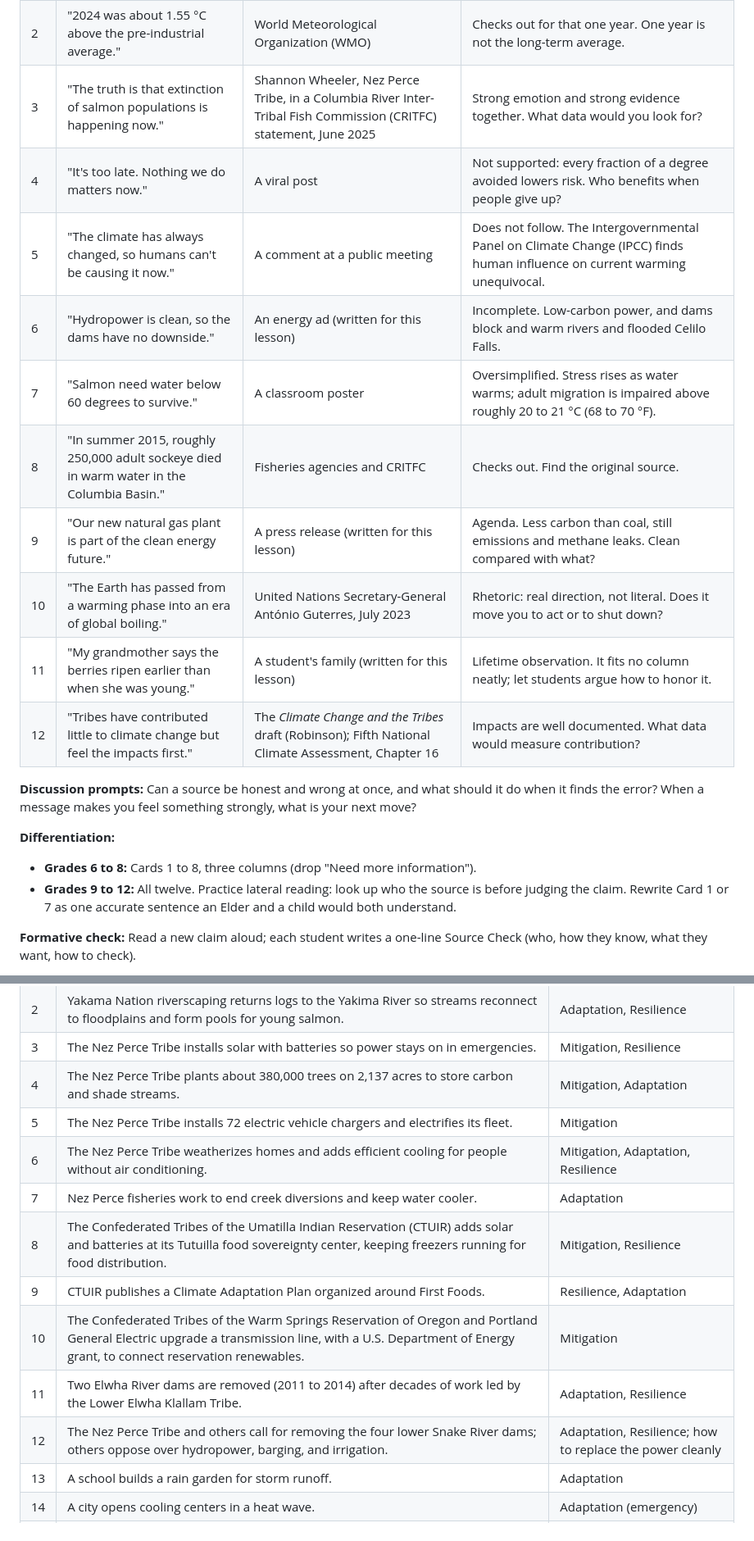
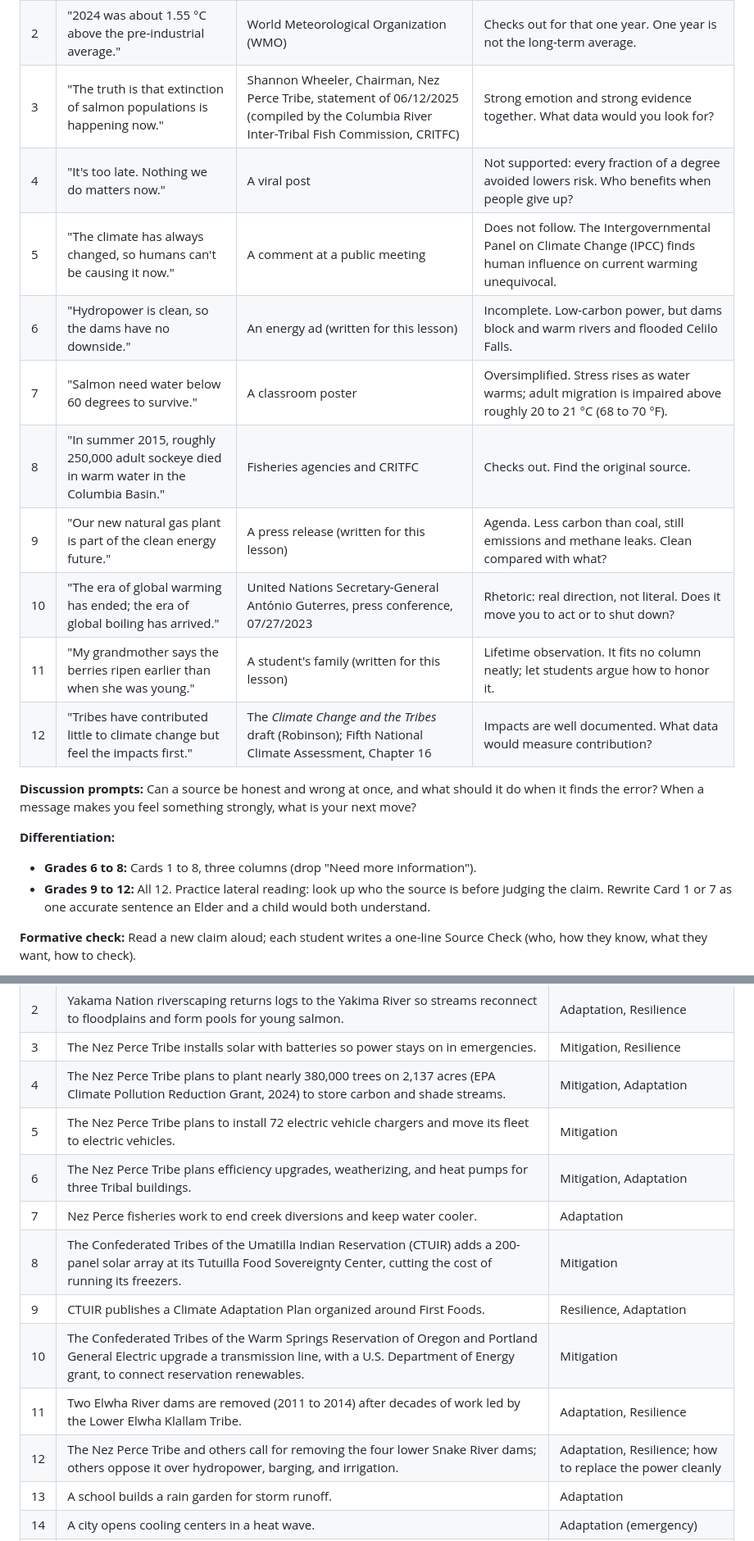
Before and after one commit to atniclimate/climate-curriculum, a Markdown page: curriculum/CRCCT_Grades6-12_Hands-On_Lessons.md, 2 parts joined by grey strips. Shown at 82% size. Rendered like a GitHub page.

Commit message:
Curriculum: copy-edit and D25 corrections in the Grades 6-12 lessons and guiding document

```diff
--- a/curriculum/CRCCT_Grades6-12_Hands-On_Lessons.md
+++ b/curriculum/CRCCT_Grades6-12_Hands-On_Lessons.md
@@ -266,14 +266,14 @@ Read this before you teach.
 |---|---|---|---|
 | 1 | "Earth's average temperature has risen by as much as 33.8 °F since the Industrial Revolution." | A well-meaning classroom handout | Honest but wrong: 1 °C converted as a thermometer reading. The recent decade is about 1.1 to 1.3 °C (2.0 to 2.4 °F) above the 1850 to 1900 average. |
 | 2 | "2024 was about 1.55 °C above the pre-industrial average." | World Meteorological Organization (WMO) | Checks out for that one year. One year is not the long-term average. |
-| 3 | "The truth is that extinction of salmon populations is happening now." | Shannon Wheeler, Nez Perce Tribe, in a Columbia River Inter-Tribal Fish Commission (CRITFC) statement, June 2025 | Strong emotion and strong evidence together. What data would you look for? |
+| 3 | "The truth is that extinction of salmon populations is happening now." | Shannon Wheeler, Chairman, Nez Perce Tribe, statement of 06/12/2025 (compiled by the Columbia River Inter-Tribal Fish Commission, CRITFC) | Strong emotion and strong evidence together. What data would you look for? |
 | 4 | "It's too late. Nothing we do matters now." | A viral post | Not supported: every fraction of a degree avoided lowers risk. Who benefits when people give up? |
 | 5 | "The climate has always changed, so humans can't be causing it now." | A comment at a public meeting | Does not follow. The Intergovernmental Panel on Climate Change (IPCC) finds human influence on current warming unequivocal. |
-| 6 | "Hydropower is clean, so the dams have no downside." | An energy ad (written for this lesson) | Incomplete. Low-carbon power, and dams block and warm rivers and flooded Celilo Falls. |
+| 6 | "Hydropower is clean, so the dams have no downside." | An energy ad (written for this lesson) | Incomplete. Low-carbon power, but dams block and warm rivers and flooded Celilo Falls. |
 | 7 | "Salmon need water below 60 degrees to survive." | A classroom poster | Oversimplified. Stress rises as water warms; adult migration is impaired above roughly 20 to 21 °C (68 to 70 °F). |
 | 8 | "In summer 2015, roughly 250,000 adult sockeye died in warm water in the Columbia Basin." | Fisheries agencies and CRITFC | Checks out. Find the original source. |
 | 9 | "Our new natural gas plant is part of the clean energy future." | A press release (written for this lesson) | Agenda. Less carbon than coal, still emissions and methane leaks. Clean compared with what? |
-| 10 | "The Earth has passed from a warming phase into an era of global boiling." | United Nations Secretary-General António Guterres, July 2023 | Rhetoric: real direction, not literal. Does it move you to act or to shut down? |
+| 10 | "The era of global warming has ended; the era of global boiling has arrived." | United Nations Secretary-General António Guterres, press conference, 07/27/2023 | Rhetoric: real direction, not literal. Does it move you to act or to shut down? |
 | 11 | "My grandmother says the berries ripen earlier than when she was young." | A student's family (written for this lesson) | Lifetime observation. It fits no column neatly; let students argue how to honor it. |
 | 12 | "Tribes have contributed little to climate change but feel the impacts first." | The *Climate Change and the Tribes* draft (Robinson); Fifth National Climate Assessment, Chapter 16 | Impacts are well documented. What data would measure contribution? |
 
@@ -282,7 +282,7 @@ Read this before you teach.
 **Differentiation:**
 
 - **Grades 6 to 8:** Cards 1 to 8, three columns (drop "Need more information").
-- **Grades 9 to 12:** All twelve. Practice lateral reading: look up who the source is before judging the claim. Rewrite Card 1 or 7 as one accurate sentence an Elder and a child would both understand.
+- **Grades 9 to 12:** All 12. Practice lateral reading: look up who the source is before judging the claim. Rewrite Card 1 or 7 as one accurate sentence an Elder and a child would both understand.
 
 **Formative check:** Read a new claim aloud; each student writes a one-line Source Check (who, how they know, what they want, how to check).
 
@@ -476,15 +476,15 @@ Tribal examples come from the *Climate Change and the Tribes* draft (Robinson);
 | 1 | The Yakama Nation moves "problem beavers" from farms and towns to streams, where their dams slow and store water. | Adaptation, Resilience |
 | 2 | Yakama Nation riverscaping returns logs to the Yakima River so streams reconnect to floodplains and form pools for young salmon. | Adaptation, Resilience |
 | 3 | The Nez Perce Tribe installs solar with batteries so power stays on in emergencies. | Mitigation, Resilience |
-| 4 | The Nez Perce Tribe plants about 380,000 trees on 2,137 acres to store carbon and shade streams. | Mitigation, Adaptation |
-| 5 | The Nez Perce Tribe installs 72 electric vehicle chargers and electrifies its fleet. | Mitigation |
-| 6 | The Nez Perce Tribe weatherizes homes and adds efficient cooling for people without air conditioning. | Mitigation, Adaptation, Resilience |
+| 4 | The Nez Perce Tribe plans to plant nearly 380,000 trees on 2,137 acres (EPA Climate Pollution Reduction Grant, 2024) to store carbon and shade streams. | Mitigation, Adaptation |
+| 5 | The Nez Perce Tribe plans to install 72 electric vehicle chargers and move its fleet to electric vehicles. | Mitigation |
+| 6 | The Nez Perce Tribe plans efficiency upgrades, weatherizing, and heat pumps for three Tribal buildings. | Mitigation, Adaptation |
 | 7 | Nez Perce fisheries work to end creek diversions and keep water cooler. | Adaptation |
-| 8 | The Confederated Tribes of the Umatilla Indian Reservation (CTUIR) adds solar and batteries at its Tutuilla food sovereignty center, keeping freezers running for food distribution. | Mitigation, Resilience |
+| 8 | The Confederated Tribes of the Umatilla Indian Reservation (CTUIR) adds a 200-panel solar array at its Tutuilla Food Sovereignty Center, cutting the cost of running its freezers. | Mitigation |
 | 9 | CTUIR publishes a Climate Adaptation Plan organized around First Foods. | Resilience, Adaptation |
 | 10 | The Confederated Tribes of the Warm Springs Reservation of Oregon and Portland General Electric upgrade a transmission line, with a U.S. Department of Energy grant, to connect reservation renewables. | Mitigation |
 | 11 | Two Elwha River dams are removed (2011 to 2014) after decades of work led by the Lower Elwha Klallam Tribe. | Adaptation, Resilience |
-| 12 | The Nez Perce Tribe and others call for removing the four lower Snake River dams; others oppose over hydropower, barging, and irrigation. | Adaptation, Resilience; how to replace the power cleanly |
+| 12 | The Nez Perce Tribe and others call for removing the four lower Snake River dams; others oppose it over hydropower, barging, and irrigation. | Adaptation, Resilience; how to replace the power cleanly |
 | 13 | A school builds a rain garden for storm runoff. | Adaptation |
 | 14 | A city opens cooling centers in a heat wave. | Adaptation (emergency) |
 | 15 | Old wood stoves are replaced with cleaner stoves certified by the U.S. Environmental Protection Agency (EPA). | Adaptation; debate mitigation |
```
Also changed, not shown: other parts of curriculum/CRCCT_Grades6-12_Hands-On_Lessons.md (+31 -29 lines), curriculum/Understanding-a-Climate-of-Change_Guiding-Document.md (+10 -12 lines).
